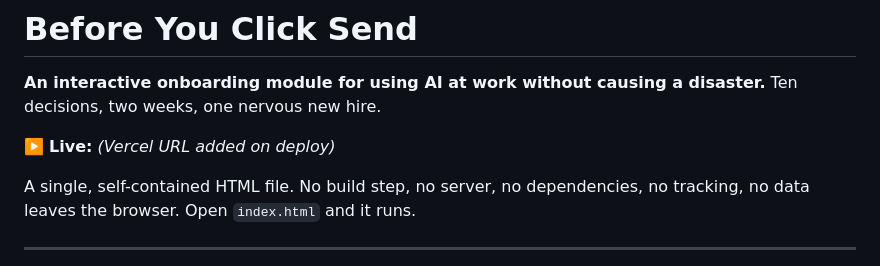
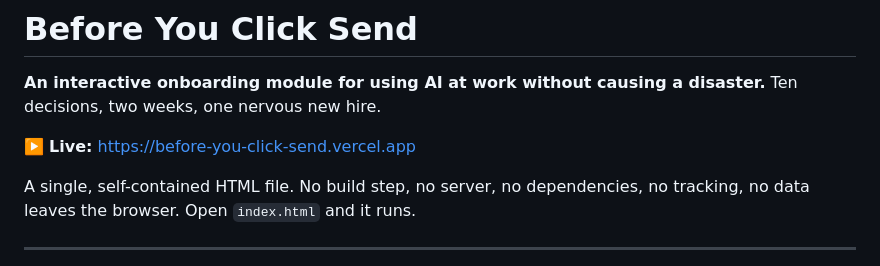
Before and after one commit to RaphaelKhalid/before-you-click-send, a Markdown page: README.md, the part around the change. GitHub-like rendering.

Commit message:
docs: add live Vercel URL
Co-Authored-By: Claude Opus 4.8 <noreply@anthropic.com>
Claude-Session: https://claude.ai/code/session_01Si1WpewgeJgLf9uH7VYiSf

```diff
--- a/README.md
+++ b/README.md
@@ -3,7 +3,7 @@
 **An interactive onboarding module for using AI at work without causing a disaster.**
 Ten decisions, two weeks, one nervous new hire.
 
-▶️ **Live:** _(Vercel URL added on deploy)_
+▶️ **Live:** https://before-you-click-send.vercel.app
 
 A single, self-contained HTML file. No build step, no server, no dependencies, no tracking, no data leaves the browser. Open `index.html` and it runs.
 
```
